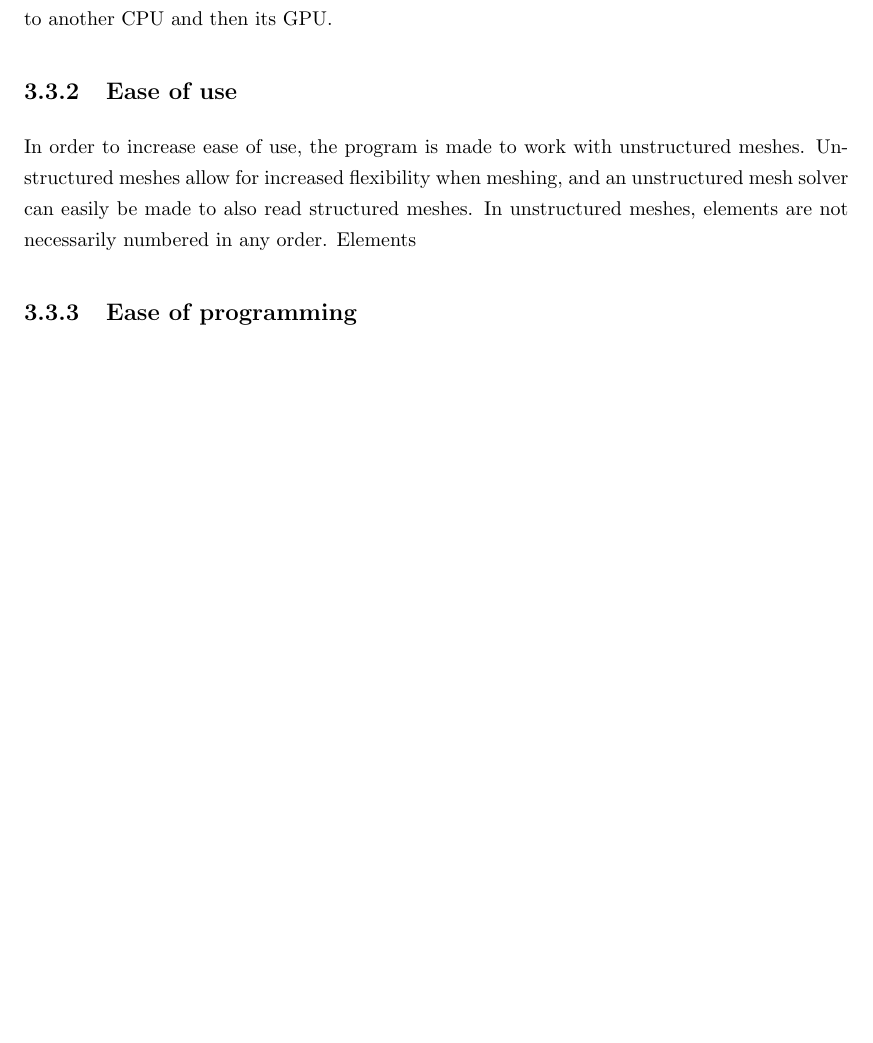
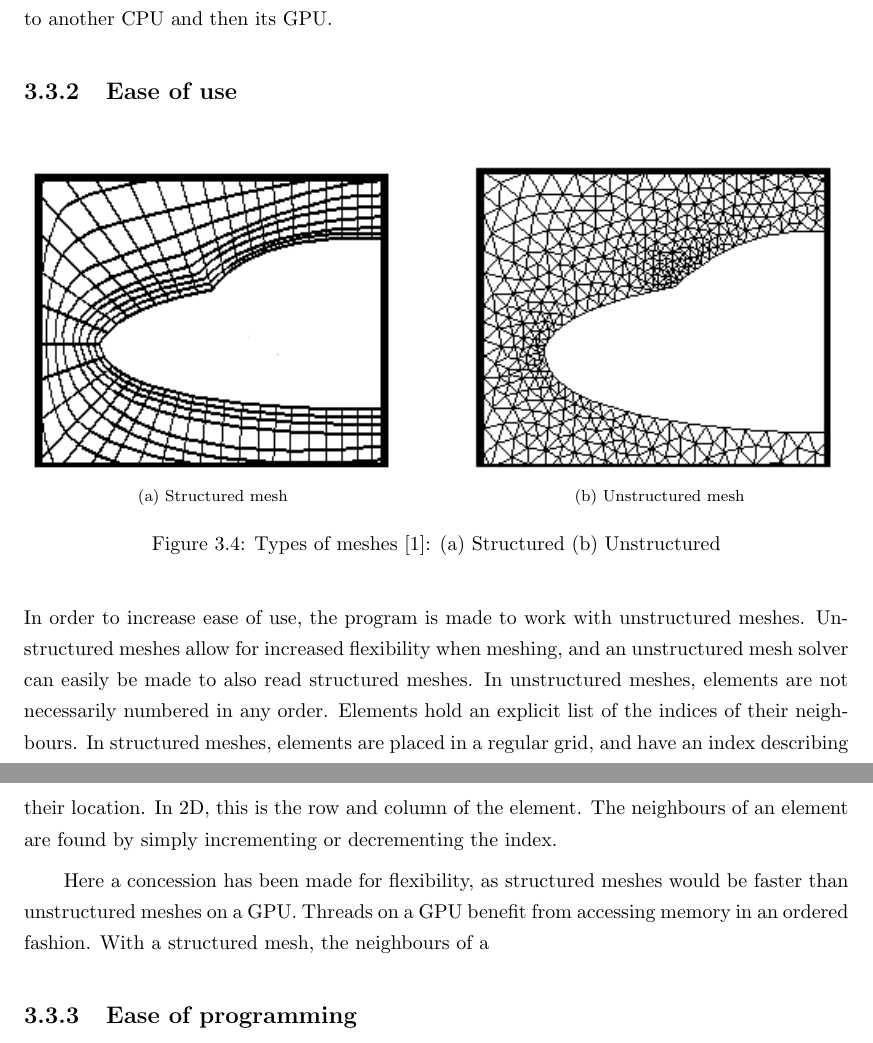
Before and after one commit to guillaumetousignant/NDG_cuda, a LaTeX thesis (thesis/thesis.tex, which reads thesis/Chapter_graphics_processing_units/graphics_processing_units.tex): part of page 26 of 50 before the commit and two parts of pages 26 and 27 of 51 after it, the two joined at a grey line, cut so that both start at the same text, the shorter picture padded with empty space. Compiled offline with pdfLaTeX.

Commit message:
unstructured meshes etc

```diff
--- a/thesis/Chapter_graphics_processing_units/graphics_processing_units.tex
+++ b/thesis/Chapter_graphics_processing_units/graphics_processing_units.tex
@@ -267,12 +267,28 @@ then be transferred to the CPU, and either written to disk or sent to another CP
 % cgns meshes
 % vtk output
 
-% Insert structured and unstructured meshes
+\begin{figure}[H]
+	\centering
+	\subfloat[Structured mesh]
+	{\includegraphics[width=0.45\textwidth]{Chapter_graphics_processing_units/media/structured_mesh} \label{fig:structured_mesh}}
+	\hfill
+	\subfloat[Unstructured mesh]
+	{\includegraphics[width=0.45\textwidth]{Chapter_graphics_processing_units/media/unstructured_mesh} \label{fig:unstructured_mesh}}
+	\caption{Types of meshes~\cite{Clucas1999}: (a) Structured (b) Unstructured}
+	\label{fig:mesh_types}
+\end{figure}
 
 In order to increase ease of use, the program is made to work with unstructured meshes. Unstructured
 meshes allow for increased flexibility when meshing, and an unstructured mesh solver can easily be
 made to also read structured meshes. In unstructured meshes, elements are not necessarily numbered
-in any order. Elements
+in any order. Elements hold an explicit list of the indices of their neighbours. In structured
+meshes, elements are placed in a regular grid, and have an index describing their location. In 2D,
+this is the row and column of the element. The neighbours of an element are found by simply
+incrementing or decrementing the index.
+
+Here a concession has been made for flexibility, as structured meshes would be faster than
+unstructured meshes on a GPU. Threads on a GPU benefit from accessing memory in an ordered fashion.
+With a structured mesh, the neighbours of a
 
 \subsection{Ease of programming} \label{section:graphics_processing_units:data_structure:ease_of_programming}
 % object oriented
```
Also changed, not shown: thesis/reference/reference.bib (+8 -0 lines), thesis/Chapter_graphics_processing_units/media/structured_mesh.png (added), thesis/Chapter_graphics_processing_units/media/unstructured_mesh.png (added).
